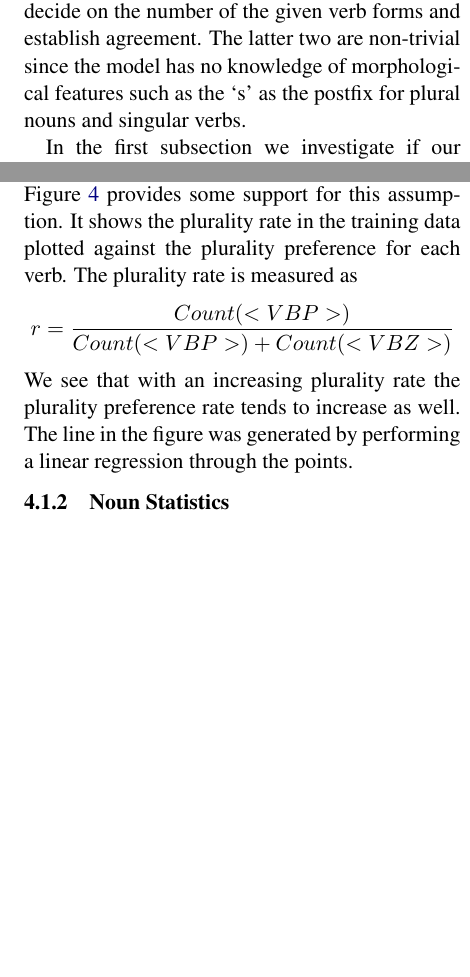
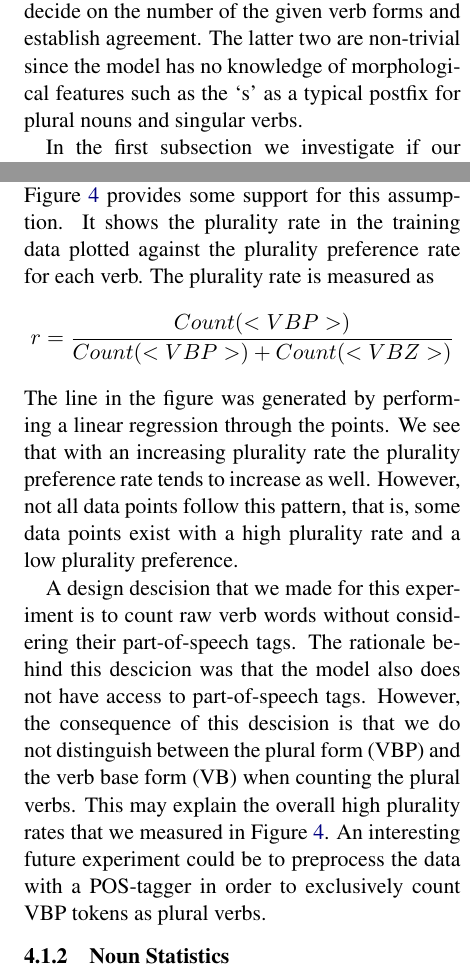
Before and after one commit to davidmrau/nlp1, a LaTeX paper (report-style/article.tex, which reads report-style/own_experiments.tex): two parts of the columns of pages 4 and 5 of 8, joined at a grey line, cut so that both start at the same text, the shorter picture padded with empty space. Compiled offline with pdfLaTeX.

Commit message:
experiment 1: add discussion about high overall plurality rates

```diff
--- a/report-style/own_experiments.tex
+++ b/report-style/own_experiments.tex
@@ -7,7 +7,7 @@ then decide on the number of that noun,
 and finally decide on the number of the given verb forms and
 establish agreement.
 The latter two are non-trivial since the model has no knowledge
-of morphological features such as the `s' as the postfix
+of morphological features such as the `s' as a typical postfix
 for plural nouns and singular verbs.
 
 In the first subsection we investigate if our model is able to
@@ -92,12 +92,30 @@ In the columns close to the left border of the matrix, we can find verbs for whi
 
 We expect as a possible explanation that for these verbs a high bias exists
 in the training data for respectively the plural or the singular form.
-Figure \ref{fig:lin_reg} provides some support for this assumption. It shows the plurality rate in the training data plotted against the plurality preference for each verb.
+Figure \ref{fig:lin_reg} provides some support for this assumption. It shows the plurality rate in the training data plotted against the plurality preference
+rate for each verb.
 The plurality rate is measured as
 \begin{align*}
 	r = \frac{Count(<VBP>)}{Count(<VBP>) + Count(<VBZ>)}
 \end{align*}
-We see that with an increasing plurality rate the plurality preference rate tends to increase as well. The line in the figure was generated by performing a linear regression through the points.
+The line in the figure was generated by performing a linear regression through the points.
+We see that with an increasing plurality rate the plurality preference rate tends to increase as well.
+However, not all data points follow this pattern,
+that is, some data points exist with a high plurality rate and a
+low plurality preference.
+
+A design descision that we made for this experiment is to
+count raw verb words without considering their part-of-speech tags.
+The rationale behind this descicion was that the model also
+does not have access to part-of-speech tags.
+However, the consequence of this descision is that
+we do not distinguish between the plural form (VBP)
+and the verb base form (VB) when counting the plural verbs.
+This may explain the overall high plurality rates that
+we measured in Figure \ref{fig:lin_reg}.
+An interesting future experiment could be
+to preprocess the data with a POS-tagger
+in order to exclusively count VBP tokens as plural verbs.
 
 \subsubsection{Noun Statistics}
 
```
Also changed, not shown: report-style/article.tex (+1 -1 lines), report-style/article.pdf, report-style/own_experiments.tex (4 more changed lines).
